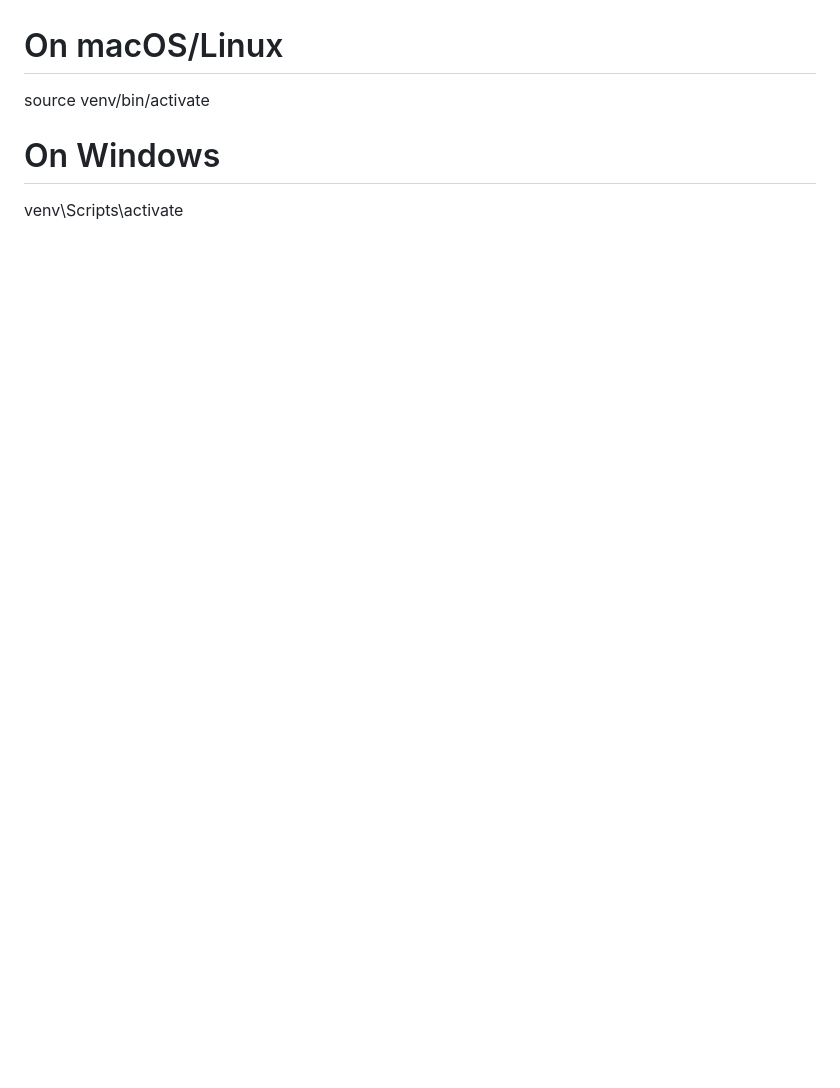
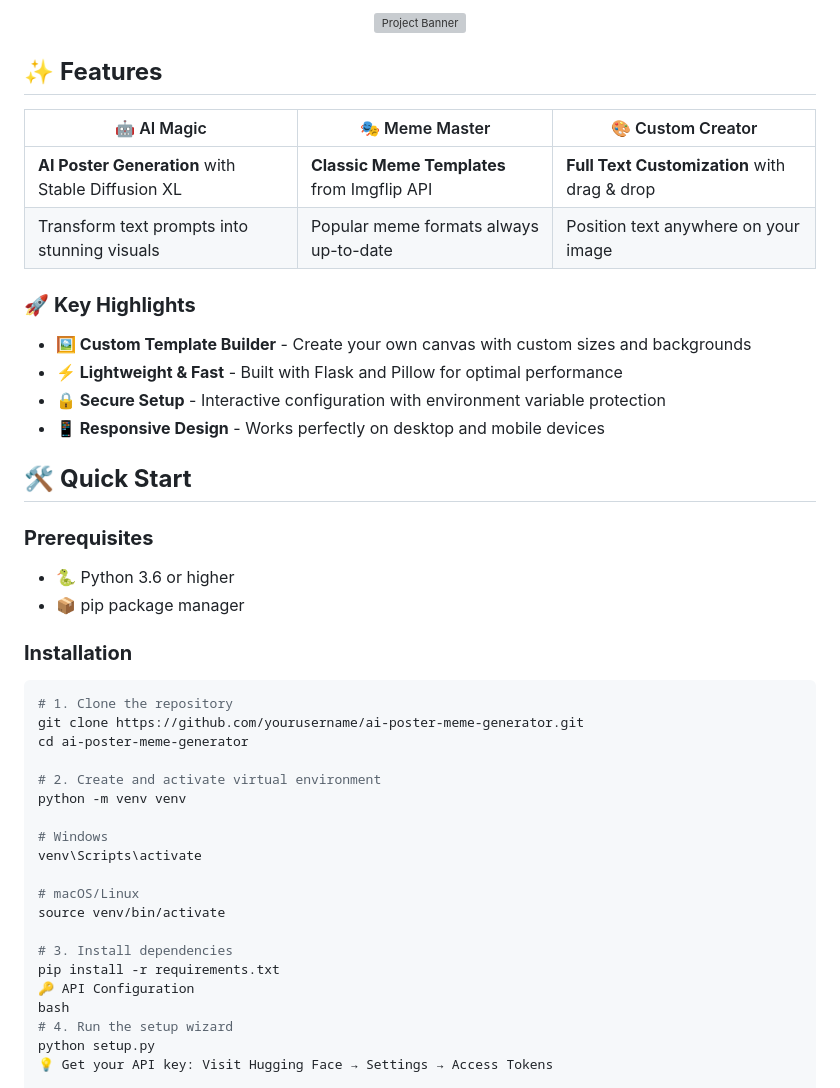
Before and after one commit to ChinmayDubey231/ai-meme-generator, a Markdown page: README.md, the part around the change printed below. GitHub-like rendering; blank space fills up the shorter version; grey boxes are pictures that could not be loaded.

````diff
--- a/README.md
+++ b/README.md
@@ -4,8 +16,52 @@ cd ai-meme-generator
+<p align="center">
+  <img width="600" src="https://via.placeholder.com/600x300/4F46E5/FFFFFF?text=AI+Poster+%26+Meme+Generator" alt="Project Banner">
+</p>
+
+## ✨ **Features**
+
+<div align="center">
+
+| 🤖 AI Magic | 🎭 Meme Master | 🎨 Custom Creator |
+|-------------|----------------|-------------------|
+| **AI Poster Generation** with Stable Diffusion XL | **Classic Meme Templates** from Imgflip API | **Full Text Customization** with drag & drop |
+| Transform text prompts into stunning visuals | Popular meme formats always up-to-date | Position text anywhere on your image |
+
+</div>
+
+### 🚀 **Key Highlights**
+
+- **🖼️ Custom Template Builder** - Create your own canvas with custom sizes and backgrounds
+- **⚡ Lightweight & Fast** - Built with Flask and Pillow for optimal performance
+- **🔒 Secure Setup** - Interactive configuration with environment variable protection
+- **📱 Responsive Design** - Works perfectly on desktop and mobile devices
+
+## 🛠️ **Quick Start**
+
+### **Prerequisites**
+- 🐍 Python 3.6 or higher
+- 📦 pip package manager
+
+### **Installation**
+
+```bash
+# 1. Clone the repository
+git clone https://github.com/yourusername/ai-poster-meme-generator.git
+cd ai-poster-meme-generator
+
+# 2. Create and activate virtual environment
 python -m venv venv
 
-# On macOS/Linux
+# Windows
+venv\Scripts\activate
+
+# macOS/Linux
 source venv/bin/activate
 
-# On Windows
-venv\Scripts\activate
+# 3. Install dependencies
+pip install -r requirements.txt
+🔑 API Configuration
+bash
+# 4. Run the setup wizard
+python setup.py
+💡 Get your API key: Visit Hugging Face → Settings → Access Tokens
 
````
Also changed, not shown: other parts of README.md (+144 -18 lines).
